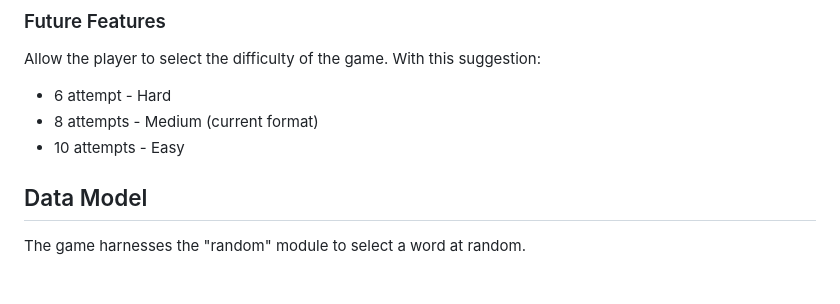
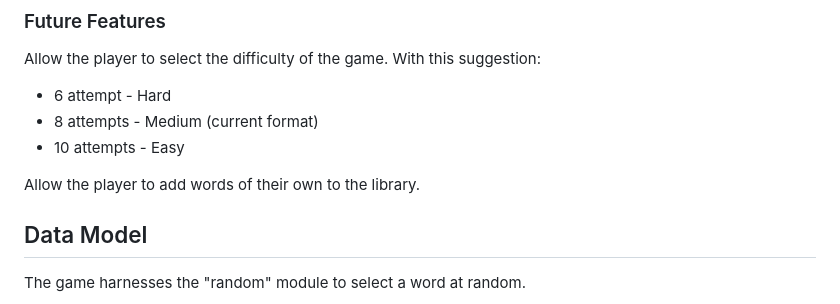
Before and after one commit to cniblock/Cliffhanger, a Markdown page: README.md, the part around the change. Rendered like a GitHub page; blank space fills up the shorter version.

Commit message:
added extra content to furture features

```diff
--- a/README.md
+++ b/README.md
@@ -78,6 +78,8 @@ With this suggestion:
 - 8 attempts - Medium (current format)
 - 10 attempts - Easy
 
+Allow the player to add words of their own to the library.
+
 ## Data Model
 
 The game harnesses the "random" module to select a word at random.
```
